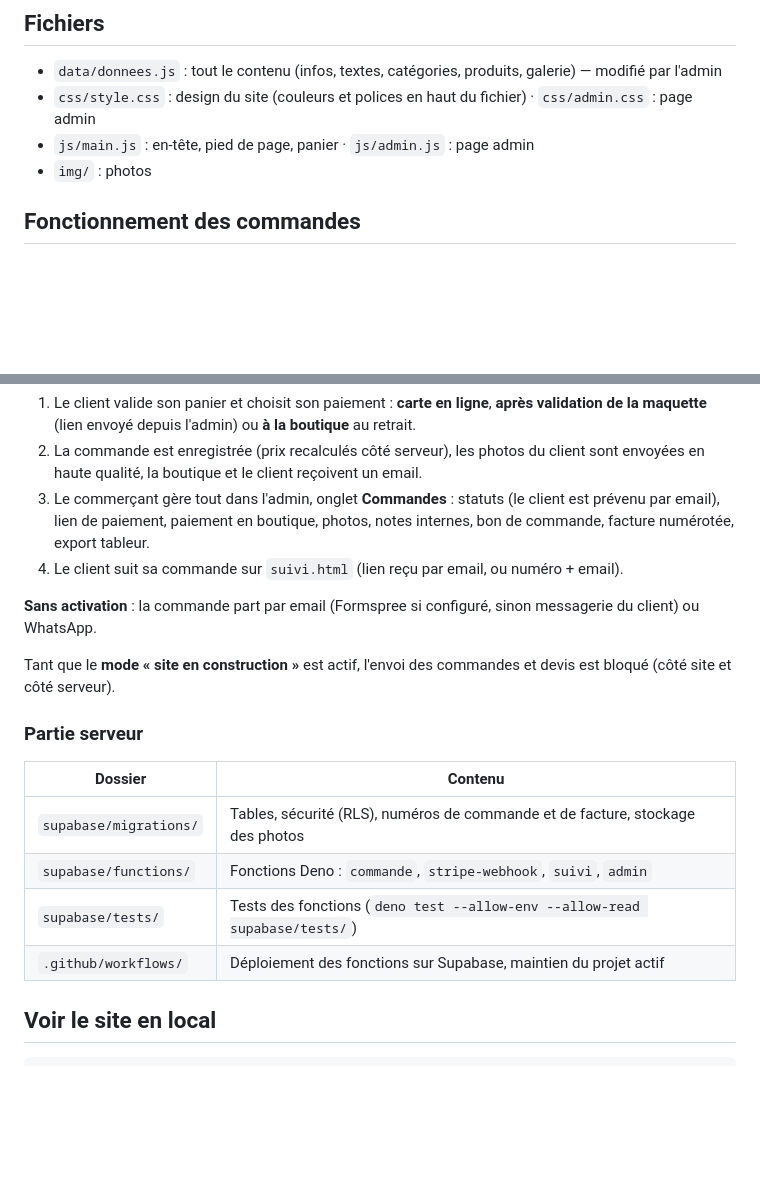
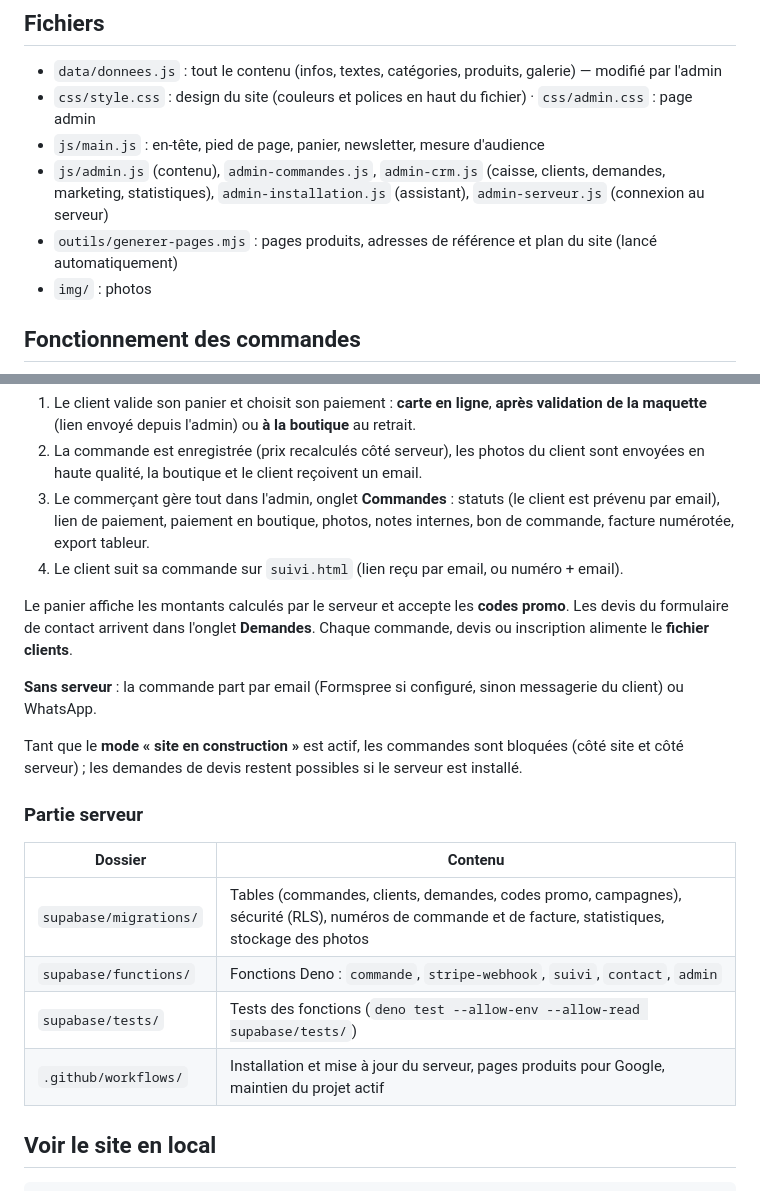
Before and after one commit to Creusky2/site-mon-truc-en-bois, a Markdown page: README.md, 2 parts joined by grey strips. Drawn GitHub-style; blank space fills up the shorter version.

```diff
--- a/README.md
+++ b/README.md
@@ -57,7 +69,10 @@ Le benchmark qui a guidé ces choix est dans [`docs/benchmark.md`](docs/benchmar
 
 - `data/donnees.js` : tout le contenu (infos, textes, catégories, produits, galerie) — modifié par l'admin
 - `css/style.css` : design du site (couleurs et polices en haut du fichier) · `css/admin.css` : page admin
-- `js/main.js` : en-tête, pied de page, panier · `js/admin.js` : page admin
+- `js/main.js` : en-tête, pied de page, panier, newsletter, mesure d'audience
+- `js/admin.js` (contenu), `admin-commandes.js`, `admin-crm.js` (caisse, clients, demandes, marketing, statistiques),
+  `admin-installation.js` (assistant), `admin-serveur.js` (connexion au serveur)
+- `outils/generer-pages.mjs` : pages produits, adresses de référence et plan du site (lancé automatiquement)
 - `img/` : photos
 
 ## Fonctionnement des commandes
@@ -72,18 +87,22 @@ Le benchmark qui a guidé ces choix est dans [`docs/benchmark.md`](docs/benchmar
    lien de paiement, paiement en boutique, photos, notes internes, bon de commande, facture numérotée, export tableur.
 4. Le client suit sa commande sur `suivi.html` (lien reçu par email, ou numéro + email).
 
-**Sans activation** : la commande part par email (Formspree si configuré, sinon messagerie du client) ou WhatsApp.
+Le panier affiche les montants calculés par le serveur et accepte les **codes promo**. Les devis du formulaire de contact
+arrivent dans l'onglet **Demandes**. Chaque commande, devis ou inscription alimente le **fichier clients**.
 
-Tant que le **mode « site en construction »** est actif, l'envoi des commandes et devis est bloqué (côté site et côté serveur).
+**Sans serveur** : la commande part par email (Formspree si configuré, sinon messagerie du client) ou WhatsApp.
+
+Tant que le **mode « site en construction »** est actif, les commandes sont bloquées (côté site et côté serveur) ;
+les demandes de devis restent possibles si le serveur est installé.
 
 ### Partie serveur
 
 | Dossier | Contenu |
 |---|---|
-| `supabase/migrations/` | Tables, sécurité (RLS), numéros de commande et de facture, stockage des photos |
-| `supabase/functions/` | Fonctions Deno : `commande`, `stripe-webhook`, `suivi`, `admin` |
+| `supabase/migrations/` | Tables (commandes, clients, demandes, codes promo, campagnes), sécurité (RLS), numéros de commande et de facture, statistiques, stockage des photos |
+| `supabase/functions/` | Fonctions Deno : `commande`, `stripe-webhook`, `suivi`, `contact`, `admin` |
 | `supabase/tests/` | Tests des fonctions (`deno test --allow-env --allow-read supabase/tests/`) |
-| `.github/workflows/` | Déploiement des fonctions sur Supabase, maintien du projet actif |
+| `.github/workflows/` | Installation et mise à jour du serveur, pages produits pour Google, maintien du projet actif |
 
 ## Voir le site en local
 
```
Also changed, not shown: other parts of README.md (+17 -5 lines), docs/mise-en-ligne.md (+74 -139 lines).
